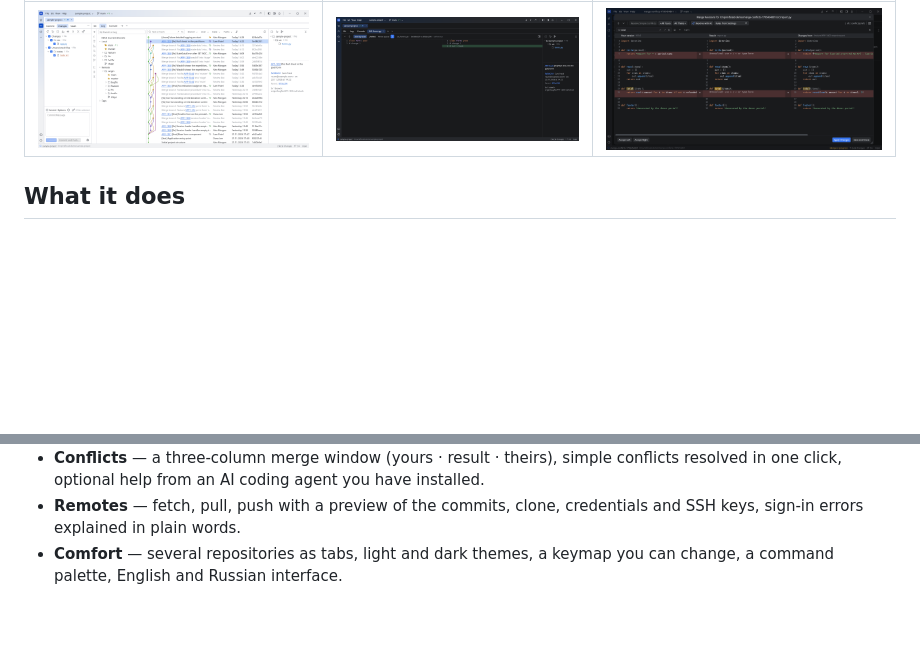
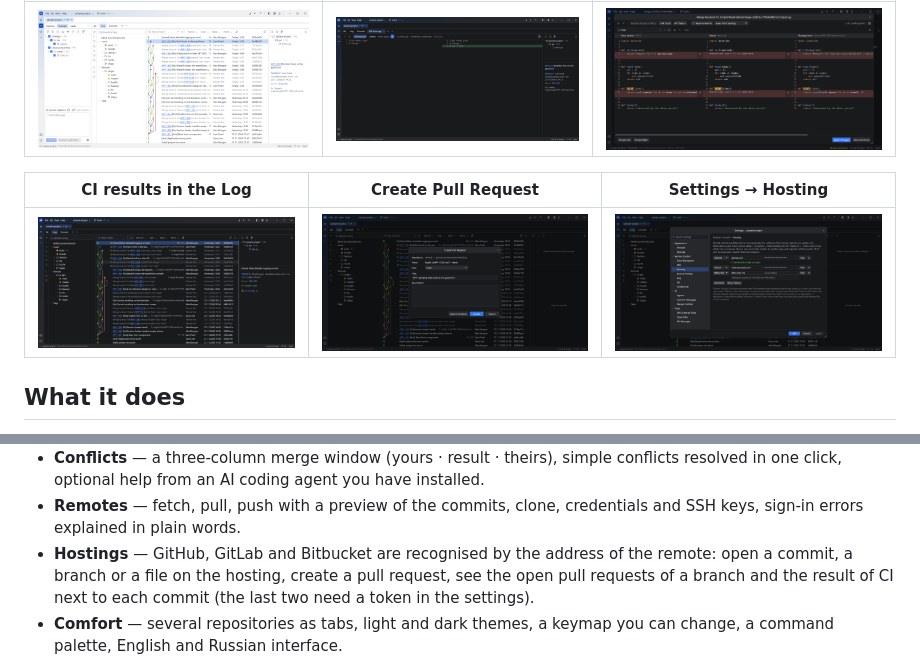
Before and after one commit to alexeylovchikov/refbraid, a Markdown page: README.md, 2 parts joined by grey strips. GitHub-like rendering; pictures changed too: docs/ci-status.png (added), docs/hosting-settings.png (added), docs/pull-request.png (added); blank space fills up the shorter version.

Commit message:
[docs] Show the hostings in the README: the result of CI, the Create Pull Request window and the settings page.
Co-Authored-By: Claude Fable 5.2 <noreply@anthropic.com>

```diff
--- a/README.md
+++ b/README.md
@@ -16,6 +16,10 @@ Before its first public release the program was developed under the working name
 |---|---|---|
 | ![Commit panel in the light theme](docs/commit-light.png) | ![Side-by-side diff](docs/diff.png) | ![Three-column merge window with search](docs/conflicts.png) |
 
+| CI results in the Log | Create Pull Request | Settings → Hosting |
+|---|---|---|
+| ![The result of CI before each commit and in the commit details](docs/ci-status.png) | ![The Create Pull Request window](docs/pull-request.png) | ![Hosts and their tokens in the settings](docs/hosting-settings.png) |
+
 ## What it does
 
 - **Log** — commit graph, branch tree with favourites, filters by text, branch, author, date
@@ -32,6 +36,10 @@ Before its first public release the program was developed under the working name
   resolved in one click, optional help from an AI coding agent you have installed.
 - **Remotes** — fetch, pull, push with a preview of the commits, clone, credentials and SSH
   keys, sign-in errors explained in plain words.
+- **Hostings** — GitHub, GitLab and Bitbucket are recognised by the address of the remote:
+  open a commit, a branch or a file on the hosting, create a pull request, see the open
+  pull requests of a branch and the result of CI next to each commit (the last two need a
+  token in the settings).
 - **Comfort** — several repositories as tabs, light and dark themes, a keymap you can change,
   a command palette, English and Russian interface.
 
```
